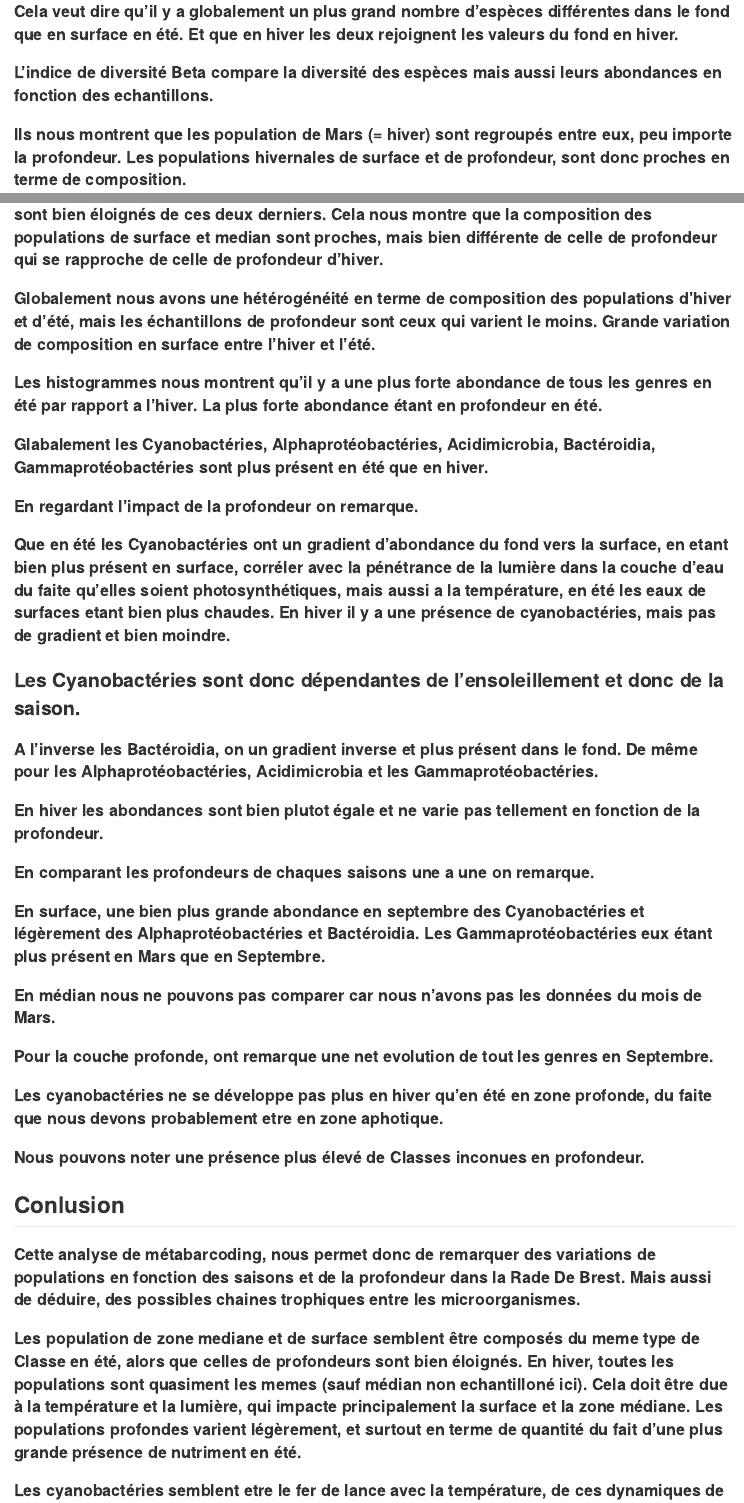
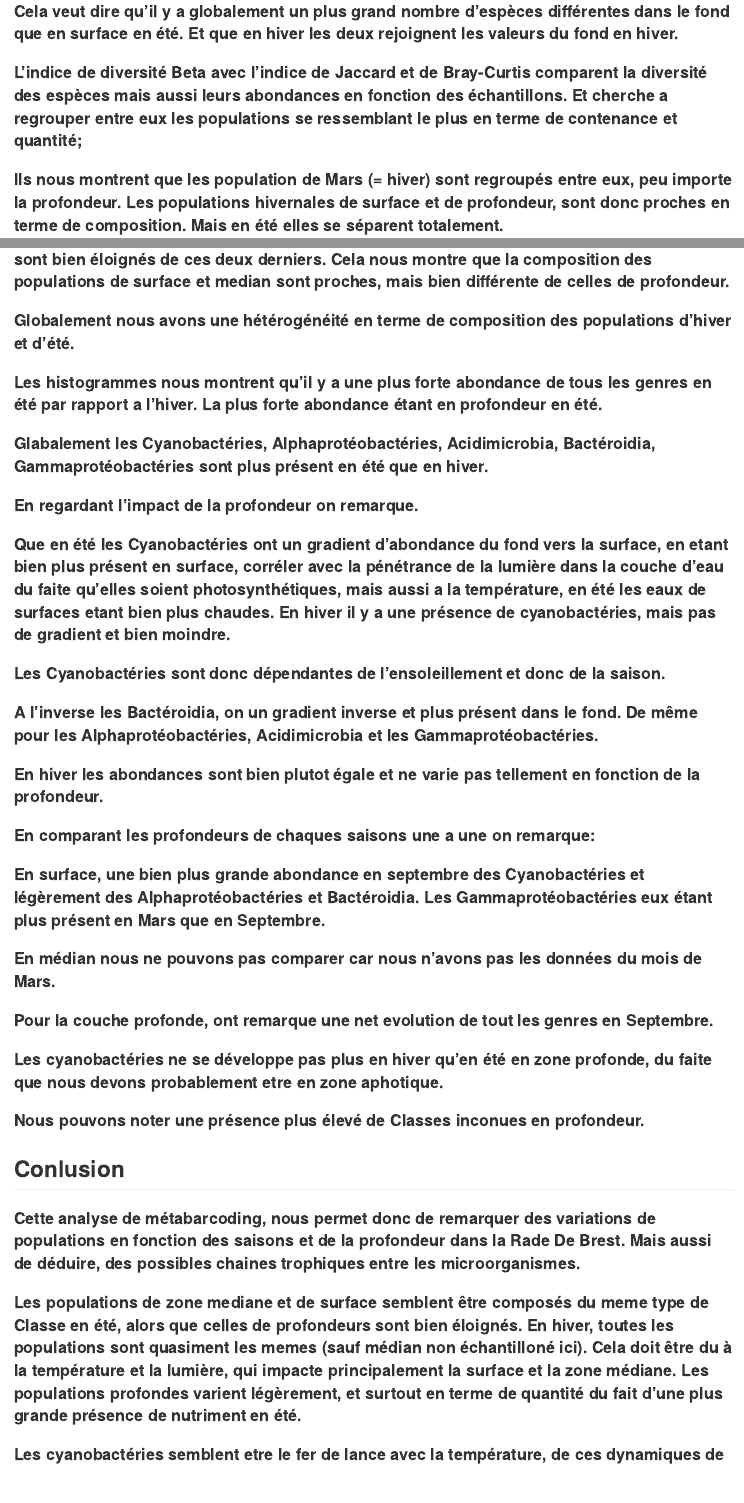
Before and after one commit to AlexandreMrozinski/CC2, an R Markdown document (CC2r.Rmd): the page in a window 1100 px wide, from 15060 px down before the commit and from 15140 px down after it, so that both start at the same text, and a second part further down, joined at a grey line. The pictures show the output file CC2r.md that the author committed with the source, drawn offline in the style of GitHub; long lines of code are wrapped.

Commit message:
correction fautes ortho

```diff
--- a/CC2r.Rmd
+++ b/CC2r.Rmd
@@ -1,6 +1,6 @@
 ---
 title: "CC2 Rade De Brest"
-output: github_document
+output: pdf_document
 author: Mrozinski Alexandre
 ---
 
@@ -314,6 +320,5 @@ plot_bar(ps.top20, x="Mois", fill="Class") + facet_wrap(~Profondeur, scales="fre
 #### Cela veut dire qu'il y a globalement un plus grand nombre d'espèces différentes dans le fond que en surface en été. Et que en hiver les deux rejoignent les valeurs du fond en hiver.
 
-#### L'indice de diversité Beta compare la diversité des espèces mais aussi leurs abondances en fonction des echantillons.
-#### Ils nous montrent que les population de Mars (= hiver) sont regroupés entre eux, peu importe la profondeur. Les populations hivernales de surface et de profondeur, sont donc proches en terme de composition.
-#### Les ASV median et surface de Septembre (= été) sont regroupés, mais ceux de profondeur sont bien éloignés de ces deux derniers. Cela nous montre que la composition des populations de surface et median sont proches, mais bien différente de celle de profondeur qui se rapproche de celle de profondeur d'hiver.
-#### Globalement nous avons une hétérogénéité en terme de composition des populations d'hiver et d'été, mais les échantillons de profondeur sont ceux qui varient le moins. Grande variation de composition en surface entre l'hiver et l'été.
+#### L'indice de diversité Beta avec l'indice de Jaccard et de Bray-Curtis comparent la diversité des espèces mais aussi leurs abondances en fonction des échantillons. Et cherche a regrouper entre eux les populations se ressemblant le plus en terme de contenance et quantité.
+
+#### Ils nous montrent que les population de Mars (= hiver) sont regroupés entre eux, peu importe la profondeur. Les populations hivernales de surface et de profondeur, sont donc proches en terme de composition. Mais en été elles se séparent totalement.
@@ -320,28 +327,41 @@ plot_bar(ps.top20, x="Mois", fill="Class") + facet_wrap(~Profondeur, scales="fre
+#### Les ASV median et surface de Septembre (= été), sont regroupés, mais ceux de profondeur sont bien éloignés de ces deux derniers. Cela nous montre que la composition des populations de surface et median sont proches, mais bien différente de celles de profondeur en été.
+
+#### Globalement nous avons une hétérogénéité en terme de composition des populations d'hiver et d'été.
 
 #### Les histogrammes nous montrent qu'il y a une plus forte abondance de tous les genres en été par rapport a l'hiver. La plus forte abondance étant en profondeur en été.
+
 #### Glabalement les Cyanobactéries, Alphaprotéobactéries, Acidimicrobia, Bactéroidia, Gammaprotéobactéries sont plus présent en été que en hiver.
 
 #### En regardant l'impact de la profondeur on remarque.
+
 #### Que en été les Cyanobactéries ont un gradient d'abondance du fond vers la surface, en etant bien plus présent en surface, corréler avec la pénétrance de la lumière dans la couche d'eau du faite qu'elles soient photosynthétiques, mais aussi a la température, en été les eaux de surfaces etant bien plus chaudes. En hiver il y a une présence de cyanobactéries, mais pas de gradient et bien moindre.
-### Les Cyanobactéries sont donc dépendantes de l'ensoleillement et donc de la saison.
+
+#### Les Cyanobactéries sont donc dépendantes de l'ensoleillement et donc de la saison.
 
 #### A l'inverse les Bactéroidia, on un gradient inverse et plus présent dans le fond. De même pour les Alphaprotéobactéries, Acidimicrobia et les Gammaprotéobactéries.
-#### En hiver les abondances sont bien plutot égale et ne varie pas tellement en fonction de la profondeur.
 
-#### En comparant les profondeurs de chaques saisons une a une on remarque.
+#### En hiver les abondances sont bien plutot égales et ne varient pas tellement en fonction de la profondeur.
+
+#### En comparant les profondeurs de chaques saisons une a une on remarque:
+
 #### En surface, une bien plus grande abondance en septembre des Cyanobactéries et légèrement des Alphaprotéobactéries et Bactéroidia. Les Gammaprotéobactéries eux étant plus présent en Mars que en Septembre.
+
 #### En médian nous ne pouvons pas comparer car nous n'avons pas les données du mois de Mars.
+
 #### Pour la couche profonde, ont remarque une net evolution de tout les genres en Septembre.
+
 #### Les cyanobactéries ne se développe pas plus en hiver qu'en été en zone profonde, du faite que nous devons probablement etre en zone aphotique.
 
 #### Nous pouvons noter une présence plus élevé de Classes inconues en profondeur.
 
 ## Conlusion
+
 #### Cette analyse de métabarcoding, nous permet donc de remarquer des variations de populations en fonction des saisons et de la profondeur dans la Rade De Brest. Mais aussi de déduire, des possibles chaines trophiques entre les microorganismes.
 
-#### Les population de zone mediane et de surface semblent être composés du meme type de Classe en été, alors que celles de profondeurs sont bien éloignés. En hiver, toutes les populations sont quasiment les memes (sauf médian non echantilloné ici). Cela doit être due à la température et la lumière, qui impacte principalement la surface et la zone médiane. Les populations profondes varient légèrement, et surtout en terme de quantité du fait d'une plus grande présence de nutriment en été.
+#### Les populations de zone mediane et de surface semblent être composés du meme type de Classe en été, alors que celles de profondeurs sont bien éloignés. En hiver, toutes les populations sont quasiment les memes (sauf médian non échantilloné ici). Cela doit être du à la température et la lumière, qui impacte principalement la surface et la zone médiane. Les populations profondes varient légèrement, et surtout en terme de quantité du fait d'une plus grande présence de nutriment en été.
 
 #### Les cyanobactéries semblent etre le fer de lance avec la température, de ces dynamiques de populations. Etant producteur primaire, elle produisent la matière organique a la base de la chaine trophique. Consommées par les eucaryotes, dont les déjections/cadavres sont consommés et utilisé par le reste de la chaine alimentaire pour arriver au final aux bactéries. Les cyanobactéries serait la raison d'une moindre diversité alpha en été, du faite qu'elles dominent totalement le milieu et part leurs quantitée.
+
 #### Le developpement des Cyanobactéries en surface induit une baisse de la richesse spécifique, une baisse du nombre de Classe. Cela est du a une compétition inter spécifique.
 
 #### Pour la plupart sensibles aux variations de temprérature, la présence des bactéries non photosynthétiques dans les couches profondes est logique, profitant de l'inertie thermique de cette dernière, et se développant en fonction de la quantité de nutriment disponible, et donc des saisons. Ces influences de paramètres abiotiques influent directement sur la richesse spécifique, qui ne varie que très peu en fonction des saisons, du faite d'aucune espèce dominante comme peuvent l'être les Cyanobactéries en surface en été. Neanmoins la présence de Cyanobactéries influence l'abondance de ces espèces profondes en été.
```
Also changed, not shown: CC2r.md, CC2r.pdf (deleted), CC2r.Rmd (16 more changed lines).
